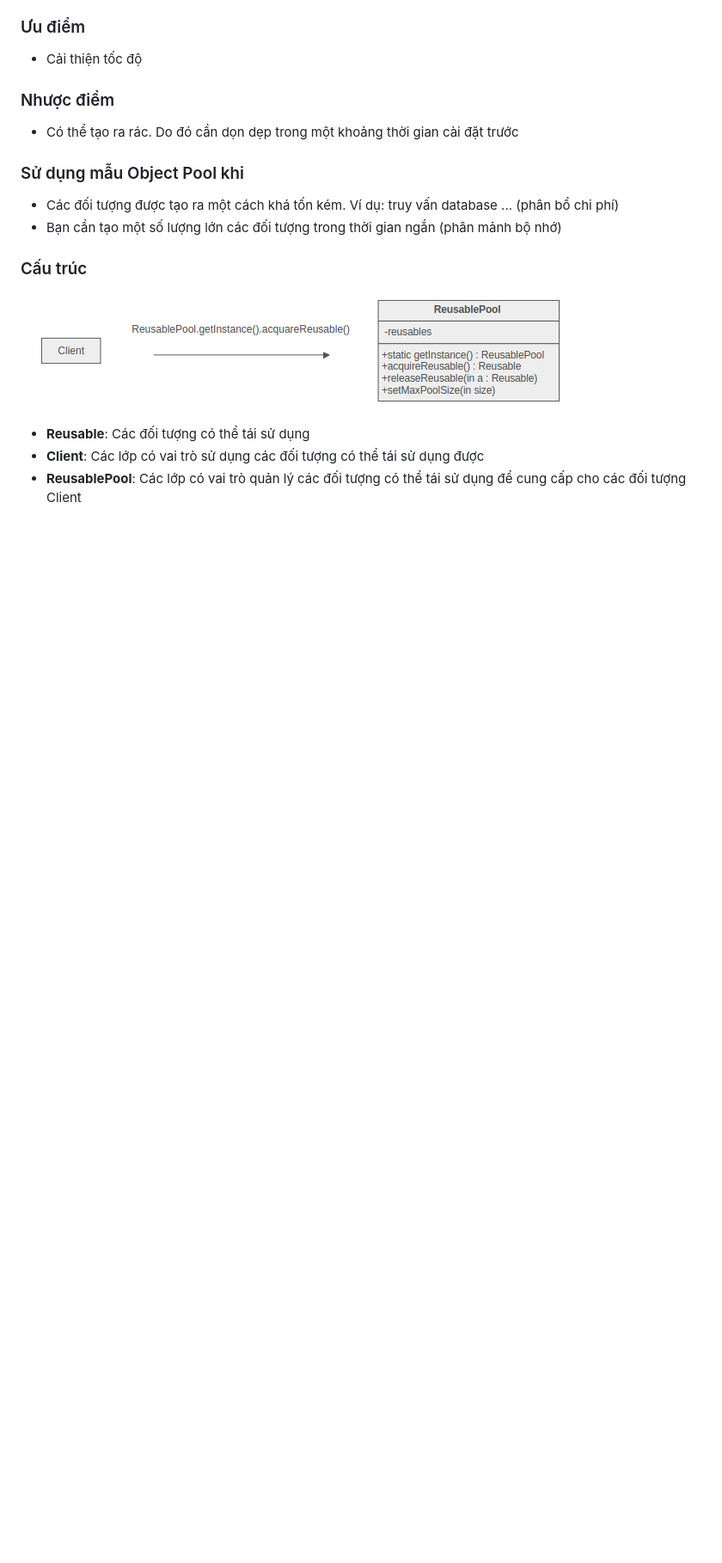
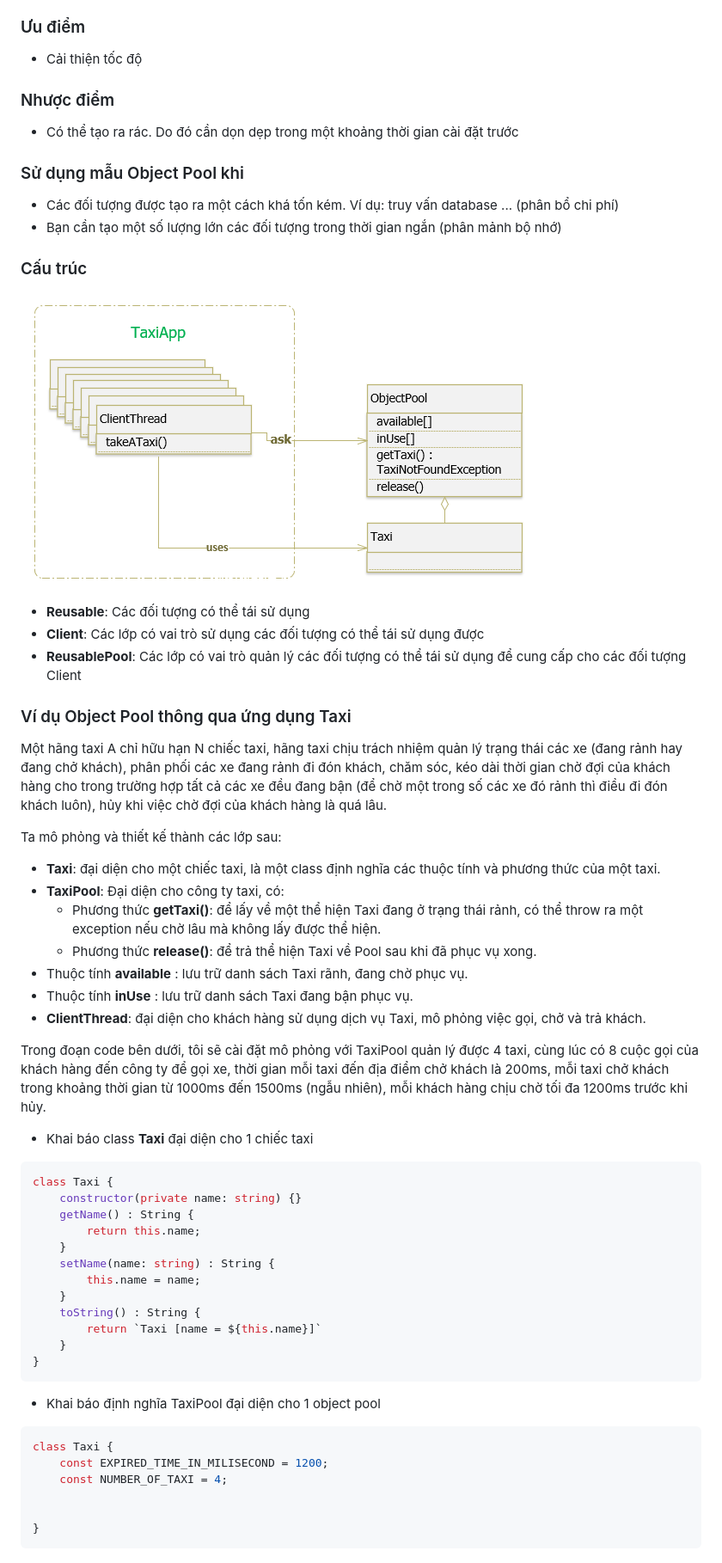
Before and after one commit to ngosangns/documents, a Markdown page: designpattern.md, the part around the change printed below. Shown: that part at 86% size. GitHub-like rendering; pictures changed too: images/object_pool_structure.png; blank space fills up the shorter version.

Commit message:
Object Pool dang dở

````diff
--- a/designpattern.md
+++ b/designpattern.md
@@ -427,3 +427,42 @@ Nhìn từ ví dụ thực tế trên, chúng ta có thể thấy ngay vấn đ
 - **Reusable**: Các đối tượng có thể tái sử dụng
 - **Client**: Các lớp có vai trò sử dụng các đối tượng có thể tái sử dụng được
 - **ReusablePool**: Các lớp có vai trò quản lý các đối tượng có thể tái sử dụng để cung cấp cho các đối tượng Client
+
+### Ví dụ Object Pool thông qua ứng dụng Taxi
+Một hãng taxi A chỉ hữu hạn N chiếc taxi, hãng taxi chịu trách nhiệm quản lý trạng thái các xe (đang rảnh hay đang chở khách), phân phối các xe đang rảnh đi đón khách, chăm sóc, kéo dài thời gian chờ đợi của khách hàng cho trong trường hợp tất cả các xe đều đang bận (để chờ một trong số các xe đó rảnh thì điều đi đón khách luôn), hủy khi việc chờ đợi của khách hàng là quá lâu.
+
+Ta mô phỏng và thiết kế thành các lớp sau:
+- **Taxi**: đại diện cho một chiếc taxi, là một class định nghĩa các thuộc tính và phương thức của một taxi.
+- **TaxiPool**: Đại diện cho công ty taxi, có:
+    - Phương thức **getTaxi()**: để lấy về một thể hiện Taxi đang ở trạng thái rảnh, có thể throw ra một exception nếu chờ lâu mà không lấy được thể hiện.
+    - Phương thức **release()**: để trả thể hiện Taxi về Pool sau khi đã phục vụ xong.
+- Thuộc tính **available** : lưu trữ danh sách Taxi rãnh, đang chờ phục vụ.
+- Thuộc tính **inUse** : lưu trữ danh sách Taxi đang bận phục vụ.
+- **ClientThread**: đại diện cho khách hàng sử dụng dịch vụ Taxi, mô phỏng việc gọi, chở và trả khách.
+
+Trong đoạn code bên dưới, tôi sẽ cài đặt mô phỏng với TaxiPool quản lý được 4 taxi, cùng lúc có 8 cuộc gọi của khách hàng đến công ty để gọi xe, thời gian mỗi taxi đến địa điểm chở khách là 200ms, mỗi taxi chở khách trong khoảng thời gian từ 1000ms đến 1500ms (ngẫu nhiên), mỗi khách hàng chịu chờ tối đa 1200ms trước khi hủy.
+
+- Khai báo class **Taxi** đại diện cho 1 chiếc taxi
+```javascript
+class Taxi {
+    constructor(private name: string) {}
+    getName() : String {
+        return this.name;
+    }
+    setName(name: string) : String {
+        this.name = name;
+    }
+    toString() : String {
+        return `Taxi [name = ${this.name}]`
+    }
+}
+```
+- Khai báo định nghĩa TaxiPool đại diện cho 1 object pool
+```javascript
+class Taxi {
+    const EXPIRED_TIME_IN_MILISECOND = 1200;
+    const NUMBER_OF_TAXI = 4;
+
+
+}
+```
````
Also changed, not shown: other parts of designpattern.md (+3 -3 lines).
